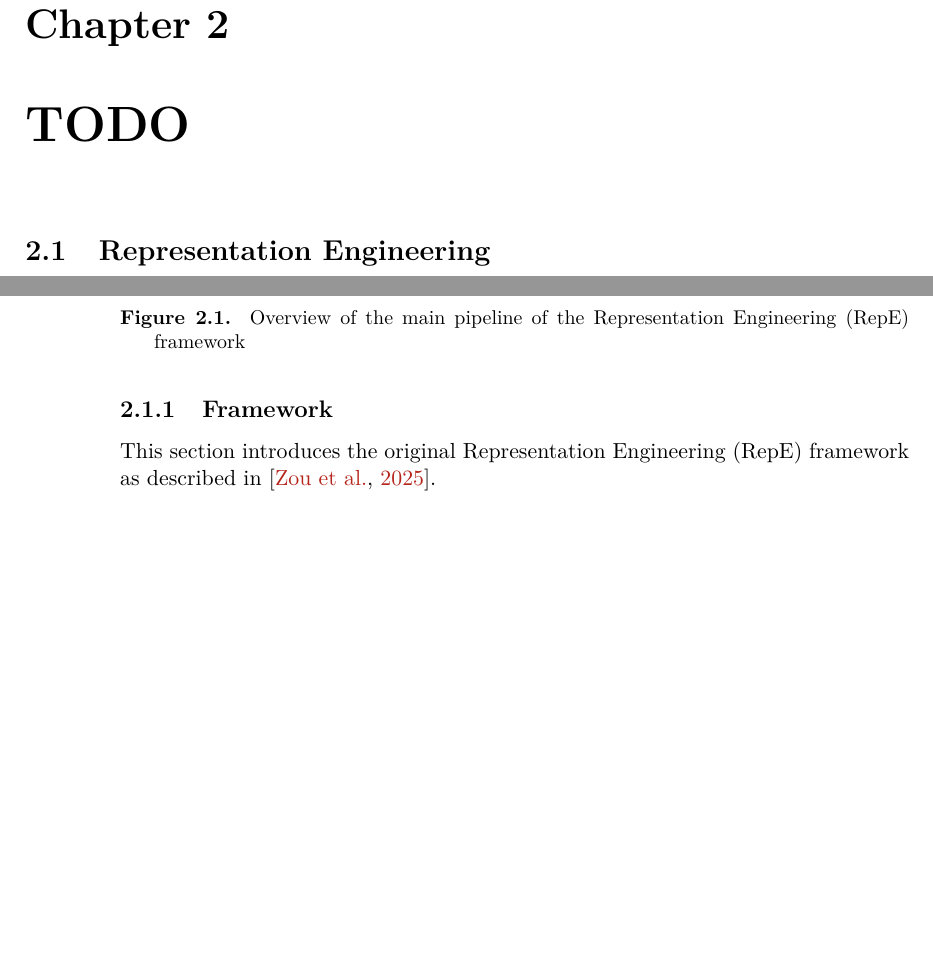
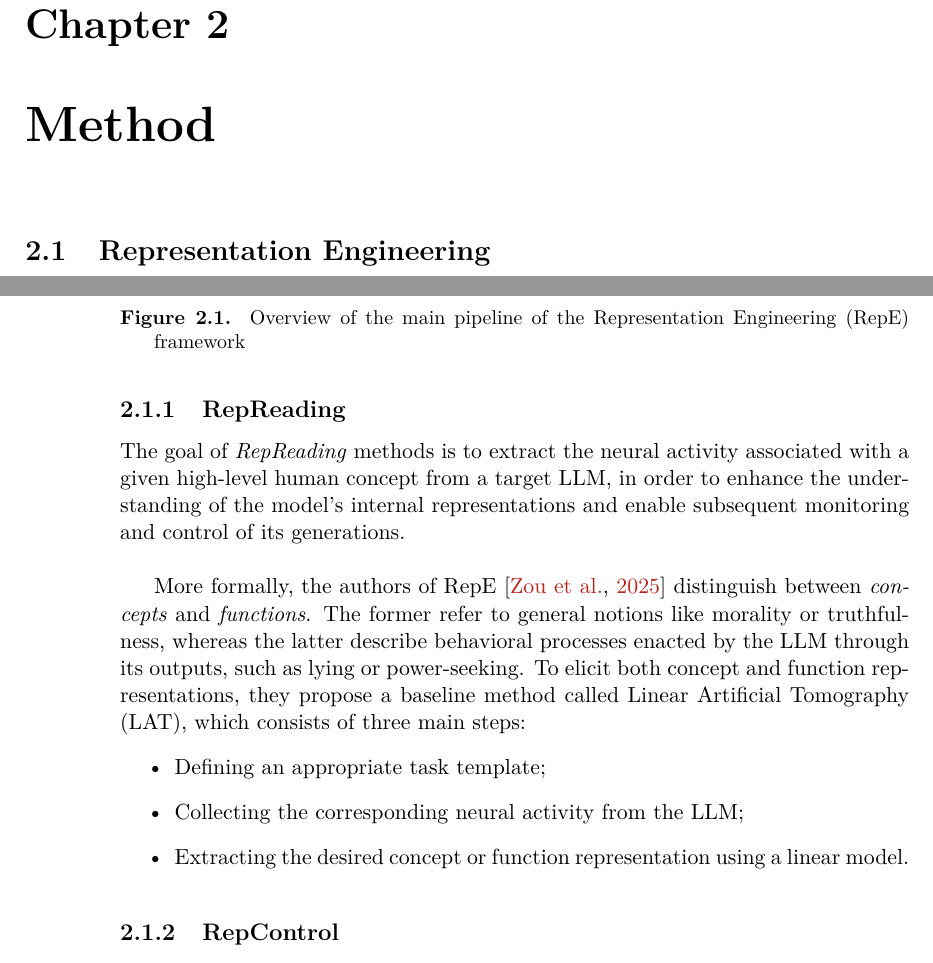
Before and after one commit to arianna011/shortcut-llm-icl, a LaTeX thesis (thesis/main.tex, which reads thesis/chapters/repe.tex): two parts of pages 21 and 22 of 29, joined at a grey line, cut so that both start at the same text, the shorter picture padded with empty space. Compiled offline with pdfLaTeX.

Commit message:
continue method chapter

```diff
--- a/thesis/chapters/repe.tex
+++ b/thesis/chapters/repe.tex
@@ -3,7 +3,7 @@
 \graphicspath{{\subfix{../assets/}}}
 \begin{document}
 
-\chapter{TODO}
+\chapter{Method}
 
 \section{Representation Engineering}
 
@@ -13,9 +13,22 @@ RepE finds theoritical grounding in the \textit{Hopfieldian} view of cognitive n
 
 In simple terms, RepE operates by extracting an LLM's internal representations of selected concepts (e.g. emotion, utility, honesty) from carefully crafted input prompts using so-called \textit{RepReading} methods, and subsequently by employing these representations to control and manipulate the frozen model’s generations at inference time through \textit{RepControl} approaches (Figure \ref{fig:repeoverview}).
 
-\subsection{Framework}
+\subsection{RepReading}
 
-This section introduces the original Representation Engineering (RepE) framework as described in \citep{zou2025representationengineeringtopdownapproach}.
+The goal of \textit{RepReading} methods is to extract the neural activity associated with a given high-level human concept from a target LLM, in order to enhance the understanding of the model's internal representations and enable subsequent monitoring and control of its generations.\\
+
+More formally, the authors of RepE \citep{zou2025representationengineeringtopdownapproach} distinguish between \textit{concepts} and \textit{functions}. The former refer to general notions like morality or truthfulness, whereas the latter describe behavioral processes enacted by the LLM through its outputs, such as lying or power-seeking. To elicit both concept and function representations, they propose a baseline method called Linear Artificial Tomography (LAT), which consists of three main steps:
+\begin{itemize}
+    \item Defining an appropriate task template;
+    \item Collecting the corresponding neural activity from the LLM;
+    \item Extracting the desired concept or function representation using a linear model.
+\end{itemize}
+
+% formalization of task template and stimulus
+% real examples of task templates for both concepts and functions
+
+
+
 
 \begin{figure}
     \centering
@@ -23,6 +36,8 @@ This section introduces the original Representation Engineering (RepE) framework
     \caption{Overview of the main pipeline of the Representation Engineering (RepE) framework}
     \label{fig:repeoverview}
 \end{figure}
+
+\subsection{RepControl}
 
 \begin{sidewaysfigure}
     \centering
```
